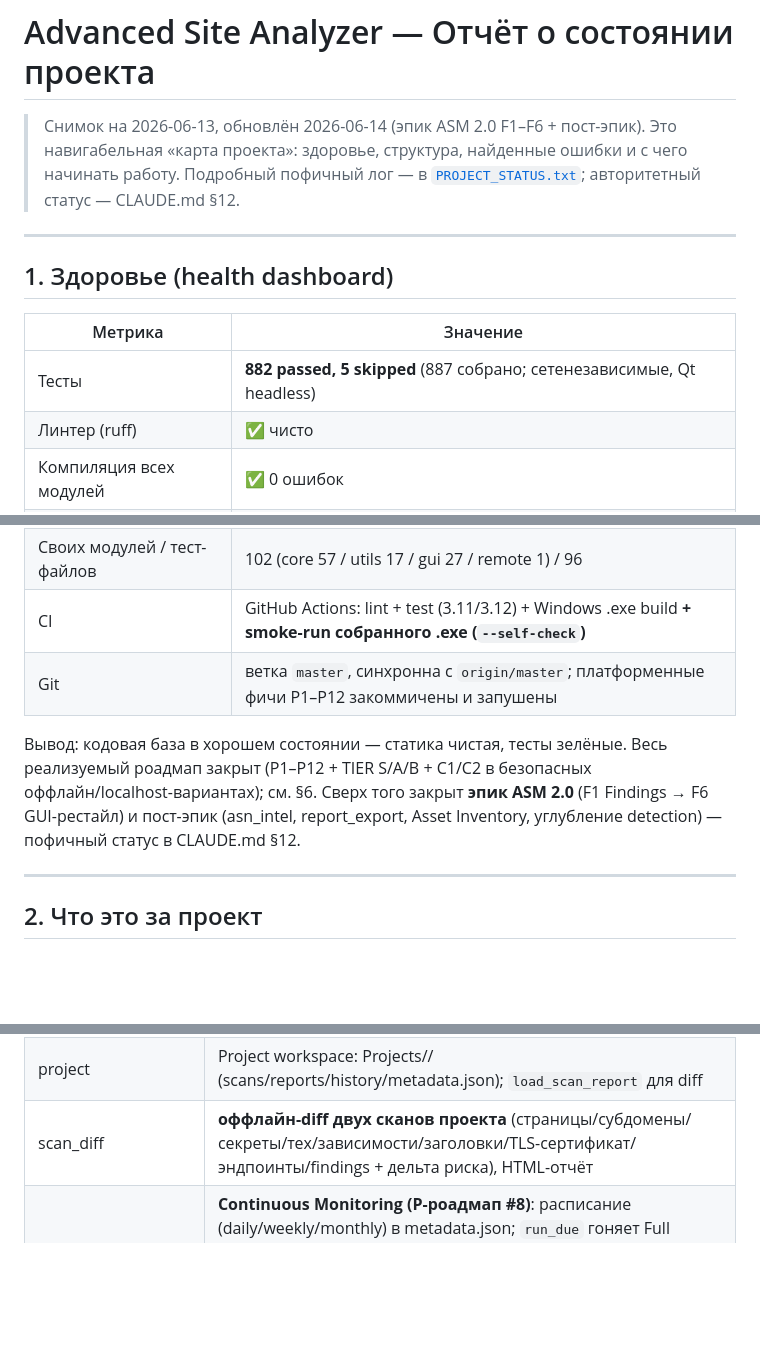
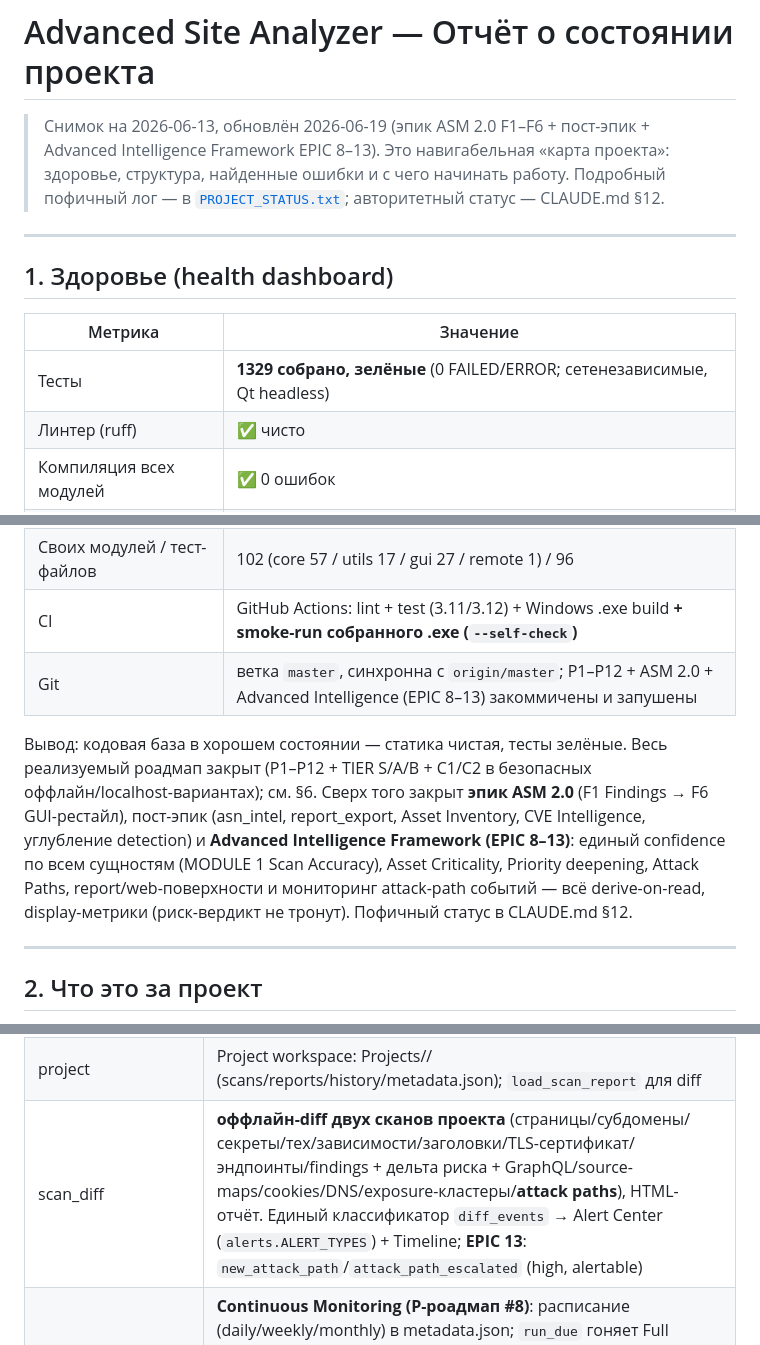
Before and after one commit to animen398-glitch/try1, a Markdown page: PROJECT_REPORT.md, 3 parts joined by grey strips. Rendered like a GitHub page; blank space fills up the shorter version.

Commit message:
docs: refresh PROJECT_REPORT.md for Advanced Intelligence (EPIC 8-13)
Update the project map to reflect the closed Advanced Intelligence Framework:
header/date, health dashboard (test count + git state), the intelligence module
row (MODULE 1 Scan Accuracy, EPIC 9 criticality, EPIC 10 priority deepening,
EPIC 11 attack paths, build_accuracy + the new report/web surfaces) and the
scan_diff row (EPIC 13 attack-path change events feeding Alert Center/Timeline).

Co-Authored-By: Claude Opus 4.8 <noreply@anthropic.com>

```diff
--- a/PROJECT_REPORT.md
+++ b/PROJECT_REPORT.md
@@ -1,6 +1,7 @@
 # Advanced Site Analyzer — Отчёт о состоянии проекта
 
-> Снимок на 2026-06-13, обновлён 2026-06-14 (эпик ASM 2.0 F1–F6 + пост-эпик).
+> Снимок на 2026-06-13, обновлён 2026-06-19 (эпик ASM 2.0 F1–F6 + пост-эпик +
+> Advanced Intelligence Framework EPIC 8–13).
 > Это навигабельная «карта проекта»: здоровье, структура, найденные ошибки и с
 > чего начинать работу. Подробный пофичный лог — в
 > [`PROJECT_STATUS.txt`](PROJECT_STATUS.txt); авторитетный статус — CLAUDE.md §12.
@@ -11,20 +12,24 @@
 
 | Метрика | Значение |
 |---|---|
-| Тесты | **882 passed, 5 skipped** (887 собрано; сетенезависимые, Qt headless) |
+| Тесты | **1329 собрано, зелёные** (0 FAILED/ERROR; сетенезависимые, Qt headless) |
 | Линтер (ruff) | ✅ чисто |
 | Компиляция всех модулей | ✅ 0 ошибок |
 | `except:` без типа | 0 |
 | Маркеры TODO/FIXME/XXX | 0 |
 | Своих модулей / тест-файлов | 102 (core 57 / utils 17 / gui 27 / remote 1) / 96 |
 | CI | GitHub Actions: lint + test (3.11/3.12) + Windows .exe build **+ smoke-run собранного .exe (`--self-check`)** |
-| Git | ветка `master`, синхронна с `origin/master`; платформенные фичи P1–P12 закоммичены и запушены |
+| Git | ветка `master`, синхронна с `origin/master`; P1–P12 + ASM 2.0 + Advanced Intelligence (EPIC 8–13) закоммичены и запушены |
 
 Вывод: кодовая база в хорошем состоянии — статика чистая, тесты зелёные.
 Весь реализуемый роадмап закрыт (P1–P12 + TIER S/A/B + C1/C2 в безопасных
 оффлайн/localhost-вариантах); см. §6. Сверх того закрыт **эпик ASM 2.0**
-(F1 Findings → F6 GUI-рестайл) и пост-эпик (asn_intel, report_export,
-Asset Inventory, углубление detection) — пофичный статус в CLAUDE.md §12.
+(F1 Findings → F6 GUI-рестайл), пост-эпик (asn_intel, report_export,
+Asset Inventory, CVE Intelligence, углубление detection) и **Advanced
+Intelligence Framework (EPIC 8–13)**: единый confidence по всем сущностям
+(MODULE 1 Scan Accuracy), Asset Criticality, Priority deepening, Attack Paths,
+report/web-поверхности и мониторинг attack-path событий — всё derive-on-read,
+display-метрики (риск-вердикт не тронут). Пофичный статус в CLAUDE.md §12.
 
 ---
 
@@ -69,7 +74,7 @@ paywall, оффлайн-клон фронтенда, извлечение мед
 | vuln_scanner / vuln_report | правила уязвимостей + экспорт HTML/JSON/PDF |
 | api_key_extractor / api_dumper | поиск ключей / дамп API-ответов |
 | project | Project workspace: Projects/<slug>/ (scans/reports/history/metadata.json); `load_scan_report` для diff |
-| scan_diff | **оффлайн-diff двух сканов проекта** (страницы/субдомены/секреты/тех/зависимости/заголовки/TLS-сертификат/эндпоинты/findings + дельта риска), HTML-отчёт |
+| scan_diff | **оффлайн-diff двух сканов проекта** (страницы/субдомены/секреты/тех/зависимости/заголовки/TLS-сертификат/эндпоинты/findings + дельта риска + GraphQL/source-maps/cookies/DNS/exposure-кластеры/**attack paths**), HTML-отчёт. Единый классификатор `diff_events` → Alert Center (`alerts.ALERT_TYPES`) + Timeline; **EPIC 13**: `new_attack_path`/`attack_path_escalated` (high, alertable) |
 | monitor | **Continuous Monitoring (P-роадмап #8)**: расписание (daily/weekly/monthly) в metadata.json; `run_due` гоняет Full Collection + авто-Scan Diff против прошлого скана; чистая логика (`compute_next_run`/`is_due`) и тонкий `MonitorScheduler`-тред отделены от инъектируемого раннера (тесты без сети); опц. триггерит alerts |
 | alerts | **Alert Center (#9)**: из авто-diff'а извлекает события (new secret/subdomain/takeover/technology/cert change/risk↑) и шлёт в Telegram/Discord (urllib)/Email (smtplib); строго opt-in, stdlib-only, транспорт инъектируем (тесты без сети); секреты уже замаскированы в diff'е |
 | cert_info | TLS-сертификат хоста (stdlib ssl): fetch + summarize (issuer/срок/SAN/SHA-256) для Scan Diff |
```
Also changed, not shown: other parts of PROJECT_REPORT.md (+1 -1 lines).
